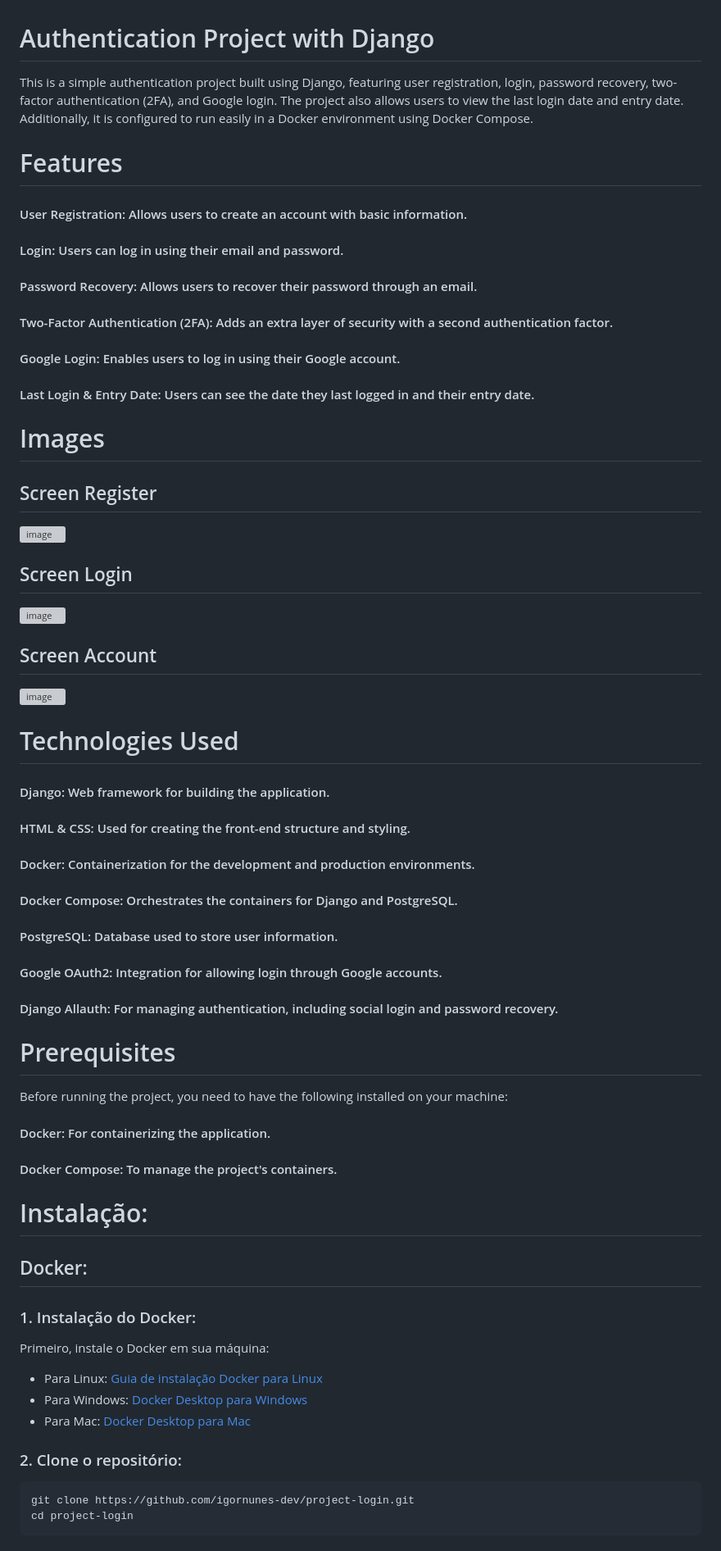
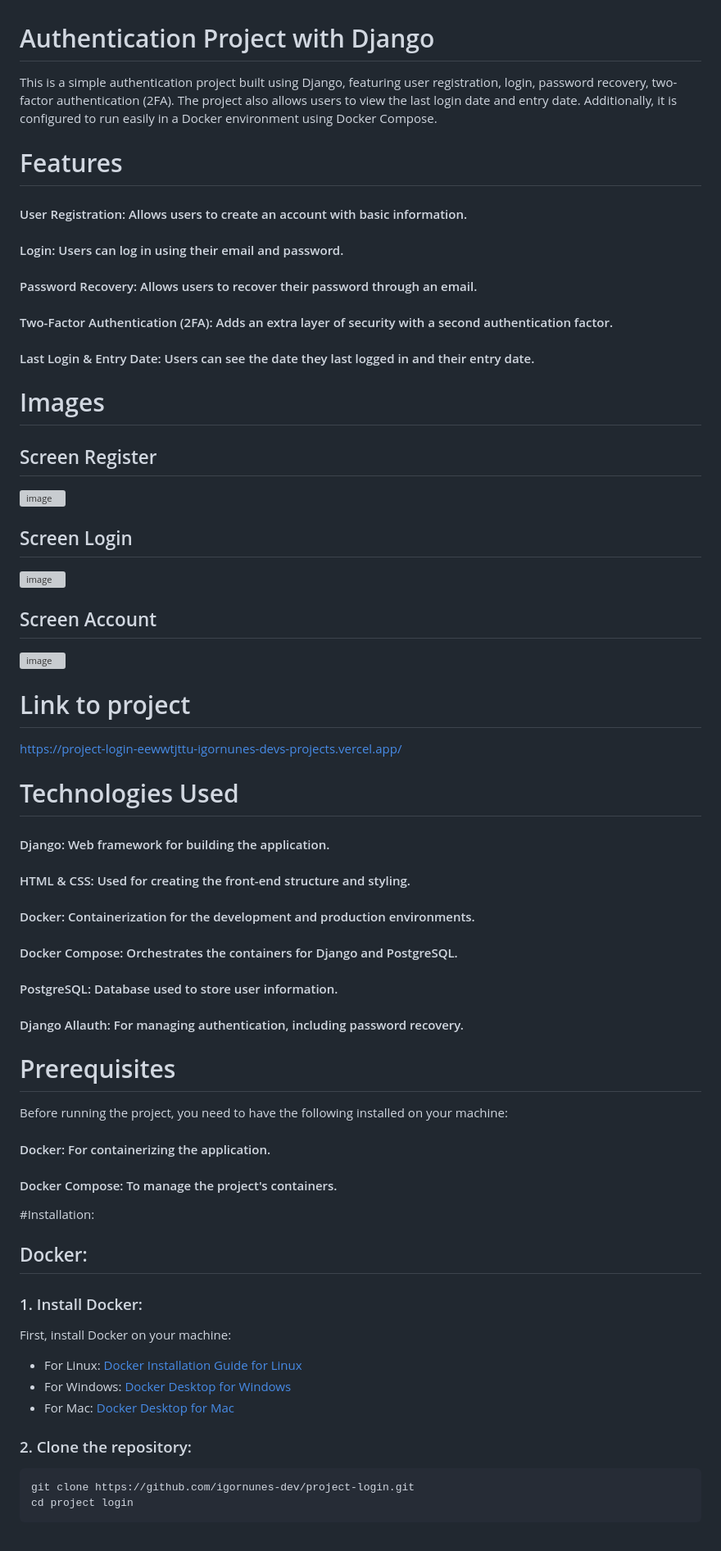
Before and after one commit to igornunes-dev/project-login, a Markdown page: README.md, the part around the change printed below. Shown: that part at 82% size. Drawn GitHub-style; grey boxes are pictures that could not be loaded.

````diff
--- a/README.md
+++ b/README.md
@@ -1,12 +1,11 @@
 # Authentication Project with Django
-This is a simple authentication project built using Django, featuring user registration, login, password recovery, two-factor authentication (2FA), and Google login. The project also allows users to view the last login date and entry date. Additionally, it is configured to run easily in a Docker environment using Docker Compose.
+This is a simple authentication project built using Django, featuring user registration, login, password recovery, two-factor authentication (2FA). The project also allows users to view the last login date and entry date. Additionally, it is configured to run easily in a Docker environment using Docker Compose.
 
 # Features
 #### User Registration: Allows users to create an account with basic information.
 #### Login: Users can log in using their email and password.
 #### Password Recovery: Allows users to recover their password through an email.
 #### Two-Factor Authentication (2FA): Adds an extra layer of security with a second authentication factor.
-#### Google Login: Enables users to log in using their Google account.
 #### Last Login & Entry Date: Users can see the date they last logged in and their entry date.
 # Images
 ## Screen Register
@@ -16,34 +15,35 @@ This is a simple authentication project built using Django, featuring user regis
 ## Screen Account
-![image](https://github.com/user-attachments/assets/9f7e5976-3410-4243-ae14-a8581d6a66fb)
+![image](https://github.com/user-attachments/assets/eabe93f7-0310-44d2-8198-3c8a954ad57a)
+# Link to project
+https://project-login-eewwtjttu-igornunes-devs-projects.vercel.app/
 # Technologies Used
 #### Django: Web framework for building the application.
 #### HTML & CSS: Used for creating the front-end structure and styling.
 #### Docker: Containerization for the development and production environments.
 #### Docker Compose: Orchestrates the containers for Django and PostgreSQL.
 #### PostgreSQL: Database used to store user information.
-#### Google OAuth2: Integration for allowing login through Google accounts.
-#### Django Allauth: For managing authentication, including social login and password recovery.
+#### Django Allauth: For managing authentication, including password recovery.
 # Prerequisites
 Before running the project, you need to have the following installed on your machine:
 
 #### Docker: For containerizing the application.
 #### Docker Compose: To manage the project's containers.
 
-# Instalação:
+#Installation:
 
 ## Docker:
 
-### 1. Instalação do Docker:
+### 1. Install Docker:
 
-Primeiro, instale o Docker em sua máquina:
-- Para Linux: [Guia de instalação Docker para Linux](https://docs.docker.com/engine/install/ubuntu/)
-- Para Windows: [Docker Desktop para Windows](https://docs.docker.com/desktop/install/windows-install/)
-- Para Mac: [Docker Desktop para Mac](https://docs.docker.com/desktop/install/mac-install/)
+First, install Docker on your machine:
+- For Linux: [Docker Installation Guide for Linux](https://docs.docker.com/engine/install/ubuntu/)
+- For Windows: [Docker Desktop for Windows](https://docs.docker.com/desktop/install/windows-install/)
+- For Mac: [Docker Desktop for Mac](https://docs.docker.com/desktop/install/mac-install/)
 
-### 2. Clone o repositório:
+### 2. Clone the repository:
 
 ```bash
 git clone https://github.com/igornunes-dev/project-login.git
-cd project-login
+cd project login
 ```
 
````
Also changed, not shown: other parts of README.md (+10 -10 lines).
